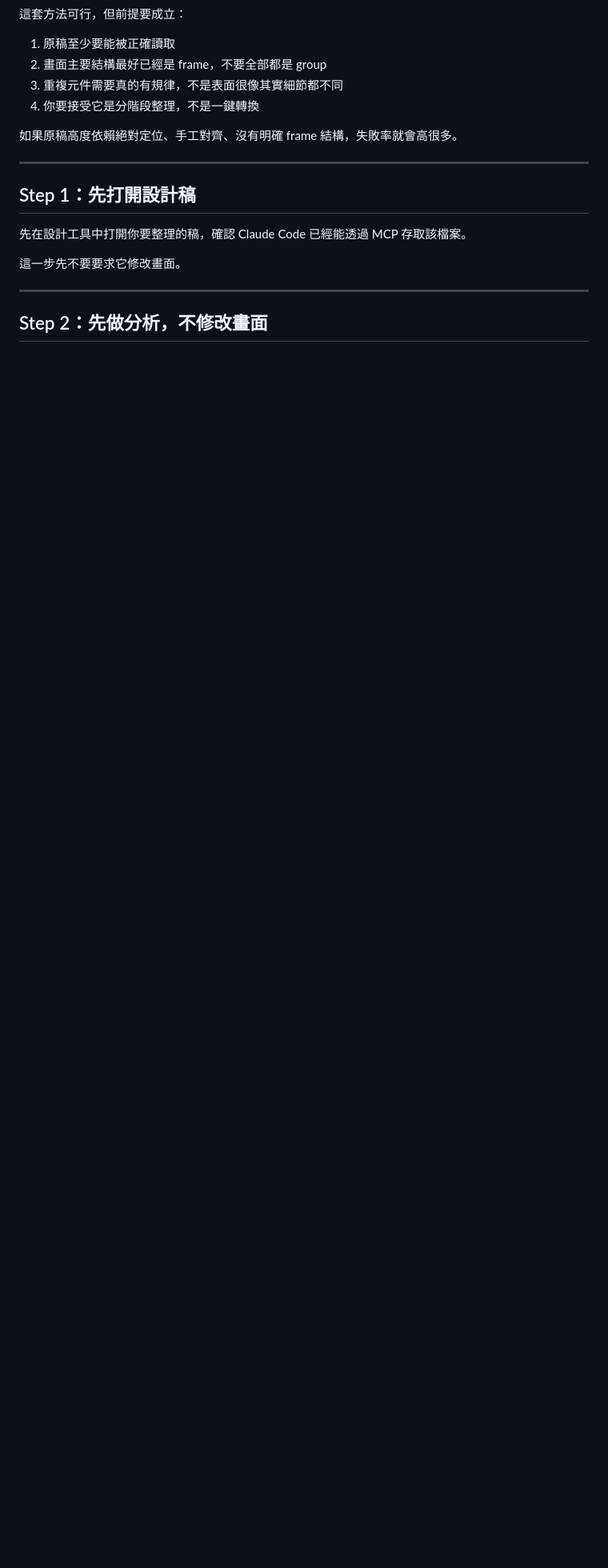
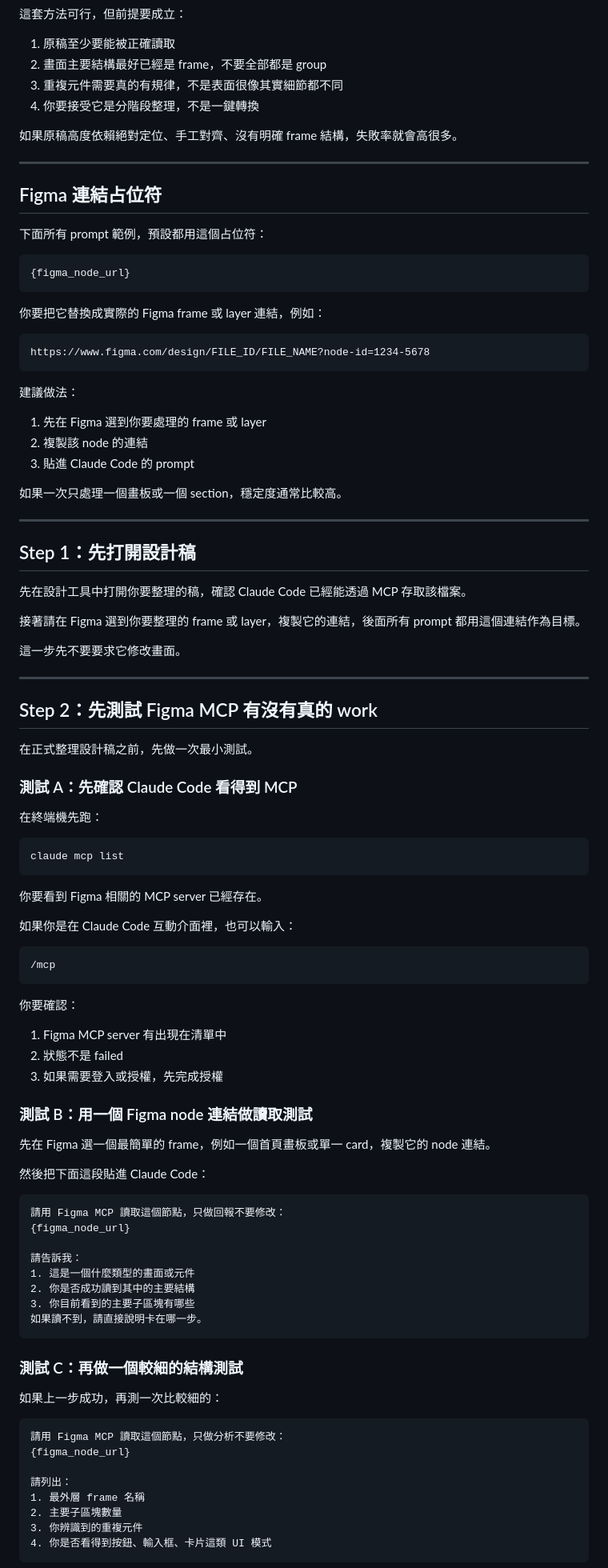
Before and after one commit to JimChung0403/notes, a Markdown page: Claude-Code-設計稿整理與Design-System-RWD-SOP.md, the part around one of its changes. Shown at 80% size. Rendered like a GitHub page; blank space fills up the shorter version.

Commit message:
Update Figma MCP SOP prompts and numbering

````diff
--- a/Claude-Code-設計稿整理與Design-System-RWD-SOP.md
+++ b/Claude-Code-設計稿整理與Design-System-RWD-SOP.md
@@ -77,12 +77,95 @@
 
 ---
 
+## Figma 連結占位符
+
+下面所有 prompt 範例，預設都用這個占位符：
+
+```text
+{figma_node_url}
+```
+
+你要把它替換成實際的 Figma frame 或 layer 連結，例如：
+
+```text
+https://www.figma.com/design/FILE_ID/FILE_NAME?node-id=1234-5678
+```
+
+建議做法：
+
+1. 先在 Figma 選到你要處理的 frame 或 layer
+2. 複製該 node 的連結
+3. 貼進 Claude Code 的 prompt
+
+如果一次只處理一個畫板或一個 section，穩定度通常比較高。
+
+---
+
 ## Step 1：先打開設計稿
 
 先在設計工具中打開你要整理的稿，確認 Claude Code 已經能透過 MCP 存取該檔案。
+
+接著請在 Figma 選到你要整理的 frame 或 layer，複製它的連結，後面所有 prompt 都用這個連結作為目標。
 
 這一步先不要要求它修改畫面。
 
 ---
 
-## Step 2：先做分析，不修改畫面
+## Step 2：先測試 Figma MCP 有沒有真的 work
+
+在正式整理設計稿之前，先做一次最小測試。
+
+### 測試 A：先確認 Claude Code 看得到 MCP
+
+在終端機先跑：
+
+```bash
+claude mcp list
+```
+
+你要看到 Figma 相關的 MCP server 已經存在。
+
+如果你是在 Claude Code 互動介面裡，也可以輸入：
+
+```text
+/mcp
+```
+
+你要確認：
+
+1. Figma MCP server 有出現在清單中
+2. 狀態不是 failed
+3. 如果需要登入或授權，先完成授權
+
+### 測試 B：用一個 Figma node 連結做讀取測試
+
+先在 Figma 選一個最簡單的 frame，例如一個首頁畫板或單一 card，複製它的 node 連結。
+
+然後把下面這段貼進 Claude Code：
+
+```text
+請用 Figma MCP 讀取這個節點，只做回報不要修改：
+{figma_node_url}
+
+請告訴我：
+1. 這是一個什麼類型的畫面或元件
+2. 你是否成功讀到其中的主要結構
+3. 你目前看到的主要子區塊有哪些
+如果讀不到，請直接說明卡在哪一步。
+```
+
+### 測試 C：再做一個較細的結構測試
+
+如果上一步成功，再測一次比較細的：
+
+```text
+請用 Figma MCP 讀取這個節點，只做分析不要修改：
+{figma_node_url}
+
+請列出：
+1. 最外層 frame 名稱
+2. 主要子區塊數量
+3. 你辨識到的重複元件
+4. 你是否看得到按鈕、輸入框、卡片這類 UI 模式
+```
+
````
Also changed, not shown: other parts of Claude-Code-設計稿整理與Design-System-RWD-SOP.md (+127 -18 lines).
